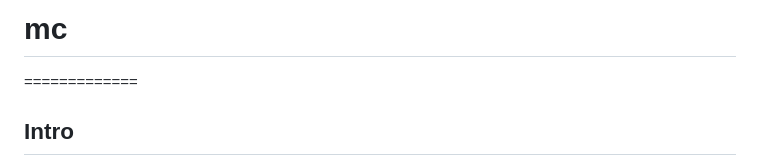
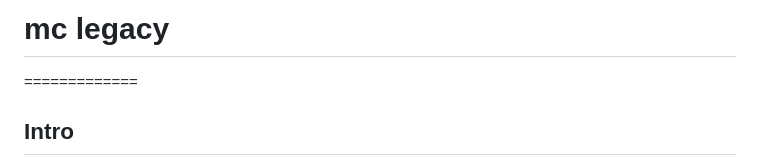
Before and after one commit to andreas-trad/mc-legacy, a Markdown page: README.md, the part around the change. GitHub-like rendering.

```diff
--- a/README.md
+++ b/README.md
@@ -1,4 +1,4 @@
-<h1>mc</h1>
+<h1>mc legacy</h1>
 =============
 
 <h2>Intro</h2>
```
